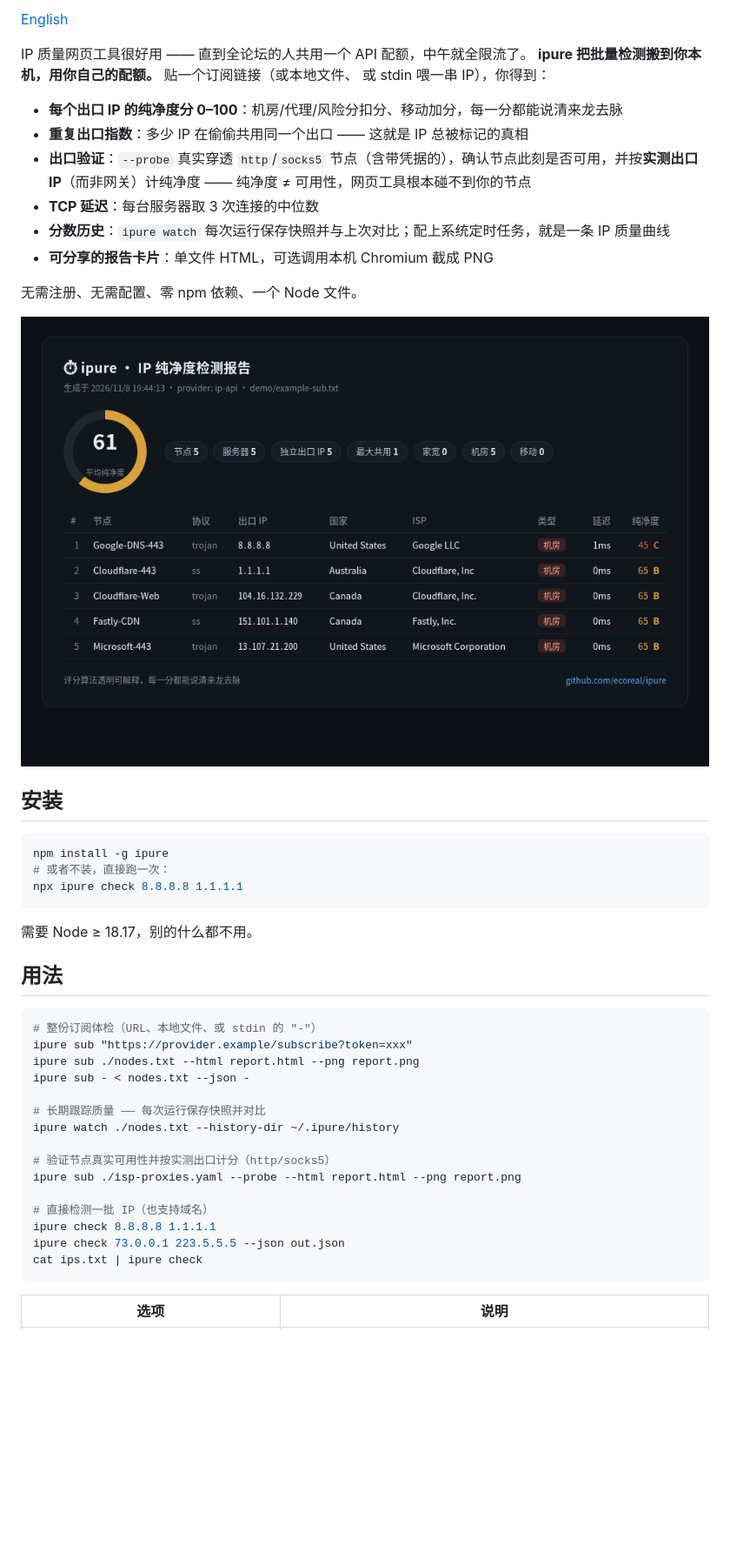
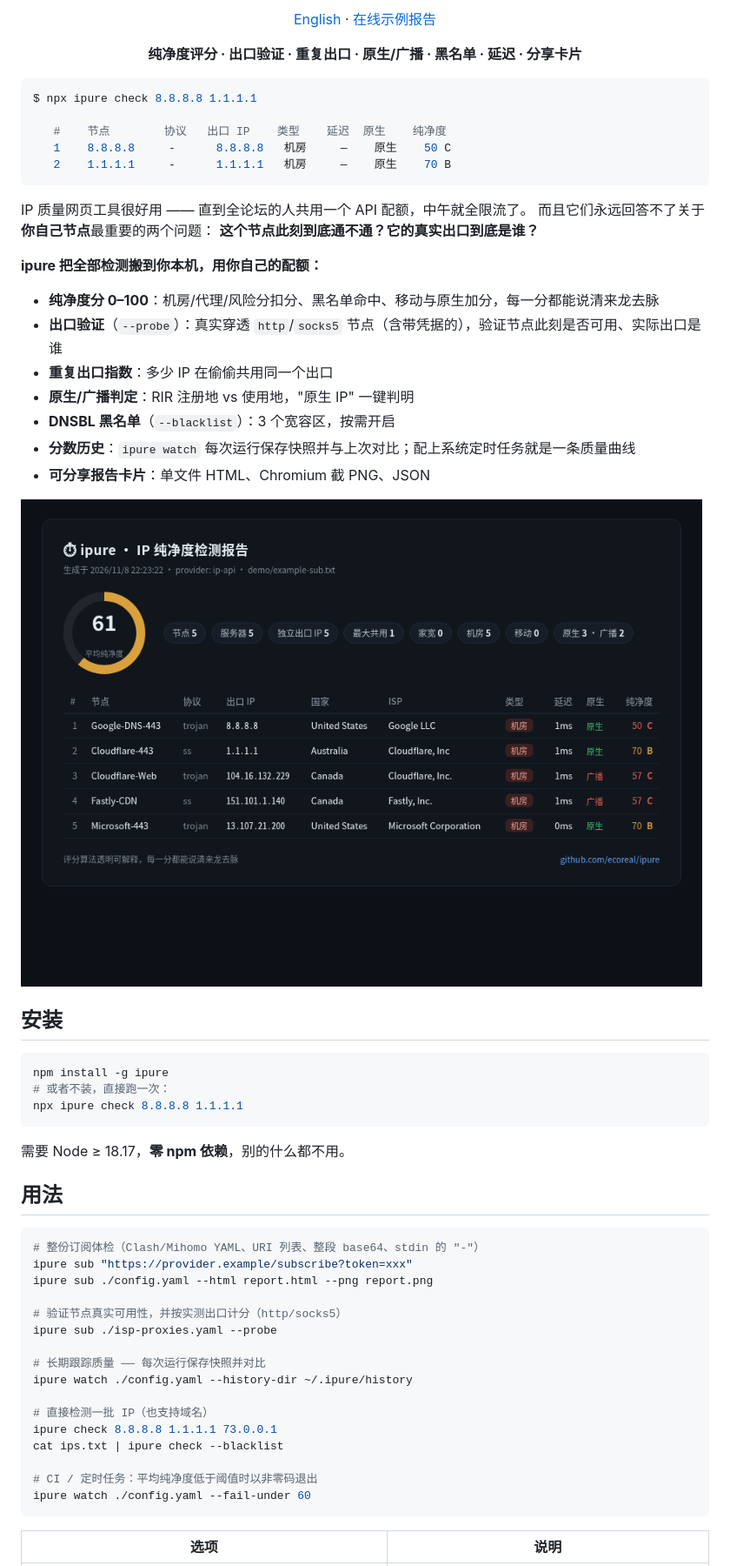
Before and after one commit to ecoreal/ipure, a Markdown page: README.zh-CN.md, the part around one of its changes. Shown at 87% size. Drawn GitHub-style; pictures changed too: docs/screenshot.png; blank space fills up the shorter version.

````diff
--- a/README.zh-CN.md
+++ b/README.zh-CN.md
@@ -9,18 +12,31 @@
 
-[English](README.md)
+[English](README.md) · [在线示例报告](https://ecoreal.github.io/ipure/demo-report.html)
+
+**纯净度评分 · 出口验证 · 重复出口 · 原生/广播 · 黑名单 · 延迟 · 分享卡片**
+
+</div>
+
+```console
+$ npx ipure check 8.8.8.8 1.1.1.1
+
+   #    节点        协议   出口 IP    类型    延迟  原生    纯净度
+   1    8.8.8.8     -      8.8.8.8   机房     —    原生    50 C
+   2    1.1.1.1     -      1.1.1.1   机房     —    原生    70 B
+```
 
 IP 质量网页工具很好用 —— 直到全论坛的人共用一个 API 配额，中午就全限流了。
-**ipure 把批量检测搬到你本机，用你自己的配额。** 贴一个订阅链接（或本地文件、
-或 stdin 喂一串 IP），你得到：
+而且它们永远回答不了关于**你自己节点**最重要的两个问题：
+**这个节点此刻到底通不通？它的真实出口到底是谁？**
 
-- **每个出口 IP 的纯净度分 0–100**：机房/代理/风险分扣分、移动加分，每一分都能说清来龙去脉
-- **重复出口指数**：多少 IP 在偷偷共用同一个出口 —— 这就是 IP 总被标记的真相
-- **出口验证**：`--probe` 真实穿透 `http`/`socks5` 节点（含带凭据的），确认节点此刻是否可用，并按**实测出口 IP**（而非网关）计纯净度 —— 纯净度 ≠ 可用性，网页工具根本碰不到你的节点
-- **TCP 延迟**：每台服务器取 3 次连接的中位数
-- **分数历史**：`ipure watch` 每次运行保存快照并与上次对比；配上系统定时任务，就是一条 IP 质量曲线
-- **可分享的报告卡片**：单文件 HTML，可选调用本机 Chromium 截成 PNG
+**ipure 把全部检测搬到你本机，用你自己的配额：**
 
-无需注册、无需配置、零 npm 依赖、一个 Node 文件。
+- **纯净度分 0–100**：机房/代理/风险分扣分、黑名单命中、移动与原生加分，每一分都能说清来龙去脉
+- **出口验证**（`--probe`）：真实穿透 `http`/`socks5` 节点（含带凭据的），验证节点此刻是否可用、实际出口是谁
+- **重复出口指数**：多少 IP 在偷偷共用同一个出口
+- **原生/广播判定**：RIR 注册地 vs 使用地，"原生 IP" 一键判明
+- **DNSBL 黑名单**（`--blacklist`）：3 个宽容区，按需开启
+- **分数历史**：`ipure watch` 每次运行保存快照并与上次对比；配上系统定时任务就是一条质量曲线
+- **可分享报告卡片**：单文件 HTML、Chromium 截 PNG、JSON
 
 ![报告卡片](docs/screenshot.png)
 
@@ -32,26 +48,27 @@ npm install -g ipure
 npx ipure check 8.8.8.8 1.1.1.1
 ```
 
-需要 Node ≥ 18.17，别的什么都不用。
+需要 Node ≥ 18.17，**零 npm 依赖**，别的什么都不用。
 
 ## 用法
 
 ```bash
-# 整份订阅体检（URL、本地文件、或 stdin 的 "-"）
+# 整份订阅体检（Clash/Mihomo YAML、URI 列表、整段 base64、stdin 的 "-"）
 ipure sub "https://provider.example/subscribe?token=xxx"
-ipure sub ./nodes.txt --html report.html --png report.png
-ipure sub - < nodes.txt --json -
+ipure sub ./config.yaml --html report.html --png report.png
+
+# 验证节点真实可用性，并按实测出口计分（http/socks5）
+ipure sub ./isp-proxies.yaml --probe
 
 # 长期跟踪质量 —— 每次运行保存快照并对比
-ipure watch ./nodes.txt --history-dir ~/.ipure/history
-
-# 验证节点真实可用性并按实测出口计分（http/socks5）
-ipure sub ./isp-proxies.yaml --probe --html report.html --png report.png
+ipure watch ./config.yaml --history-dir ~/.ipure/history
 
 # 直接检测一批 IP（也支持域名）
-ipure check 8.8.8.8 1.1.1.1
-ipure check 73.0.0.1 223.5.5.5 --json out.json
-cat ips.txt | ipure check
+ipure check 8.8.8.8 1.1.1.1 73.0.0.1
+cat ips.txt | ipure check --blacklist
+
+# CI / 定时任务：平均纯净度低于阈值时以非零码退出
+ipure watch ./config.yaml --fail-under 60
 ```
 
 | 选项 | 说明 |
````
Also changed, not shown: other parts of README.zh-CN.md (+39 -23 lines), CHANGELOG.md (+29 -0 lines), CONTRIBUTING.md (added, +45 -0 lines), README.md (+71 -60 lines), SECURITY.md (added, +31 -0 lines), docs/social-preview.png (added), 2 other files.
